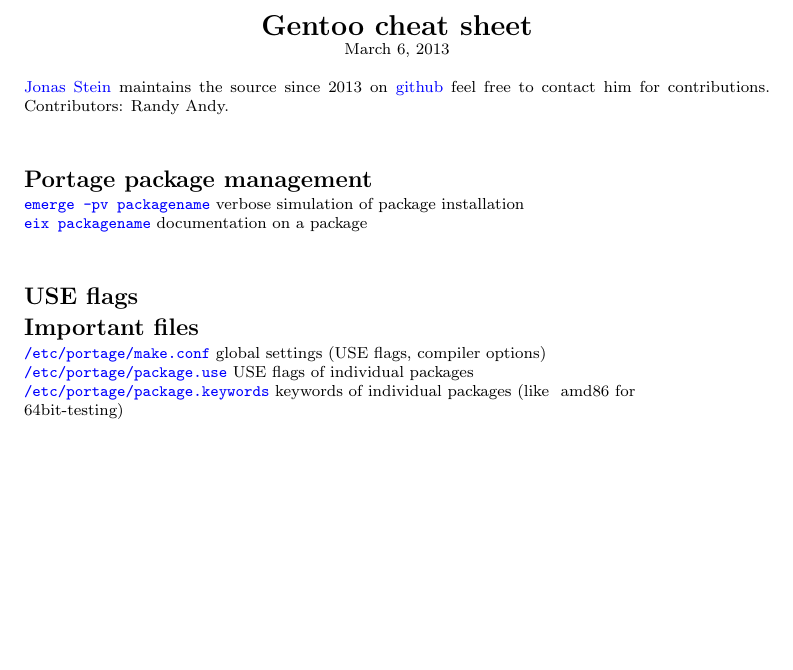
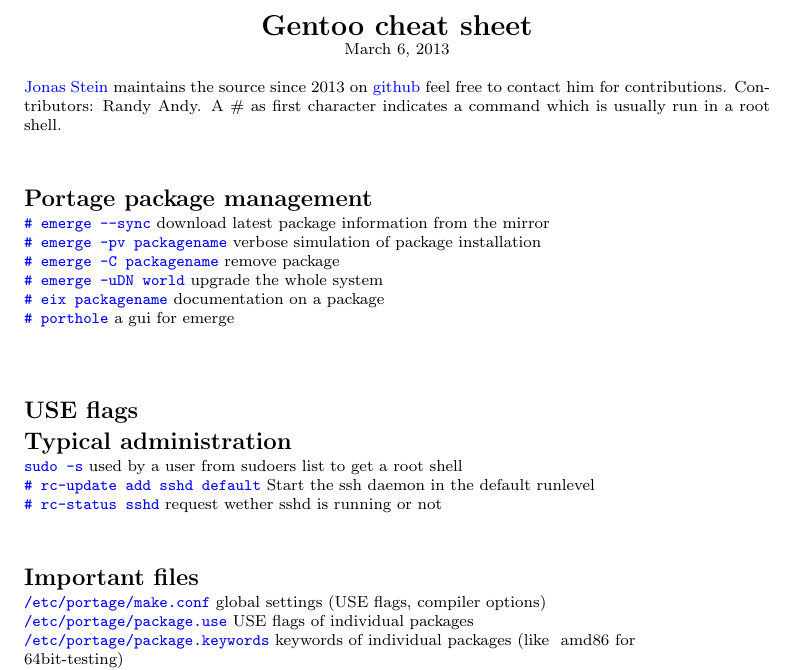
Before and after one commit to jonasstein/gentoo-cheat, a LaTeX document (gcheat.tex): part of the page, cut so that both start at the same text, the shorter picture padded with empty space. Compiled offline with pdfLaTeX.

Commit message:
more commands and \asroot

```diff
--- a/gcheat.tex
+++ b/gcheat.tex
@@ -61,7 +61,7 @@
 %\newenvironment{hangparas}[2]{\setlength{\parindent}{\z@}\everypar={\hangpara{#1}{#2}}}
 
 \newcommand{\describe}[1]{\begin{description}{#1}\end{description}}
-
+\newcommand{\asroot}{\# }
 
 % -----------------------------------------------------------------------
 
@@ -85,13 +85,23 @@
 \end{center}
 \href{mailto:news@jonasstein.de}{Jonas Stein} maintains
 the source since 2013 on \href{https://github.com/jonasstein/gentoo-cheat}{github} feel free to contact him for contributions. Contributors: Randy Andy.
+A \asroot as first character indicates a command which is usually run in a root shell.
 \everypar={\hangindent=9mm}
 
 \section{Portage package management}
-\bcode{emerge -pv packagename} verbose simulation of package installation\\
-\bcode{eix packagename} documentation on a package%\code{packagename}
+\bcode{\asroot emerge --sync} download latest package information from the mirror\\
+\bcode{\asroot emerge -pv packagename} verbose simulation of package installation\\
+\bcode{\asroot emerge -C packagename} remove package\\
+\bcode{\asroot emerge -uDN world} upgrade the whole system\\
+\bcode{\asroot eix packagename} documentation on a package\\ %\code{packagename}
+\bcode{\asroot porthole} a gui for emerge\\
 
 \section{USE flags}
+
+\section{Typical administration}
+\bcode{sudo -s} used by a user from sudoers list to get a root shell\\
+\bcode{\asroot rc-update add sshd default} Start the ssh daemon in the default runlevel\\
+\bcode{\asroot rc-status sshd} request wether sshd is running or not
 
 \section{Important files}
 \bcode{/etc/portage/make.conf} global settings (USE flags, compiler options)\\
```
Also changed, not shown: gcheat.pdf.
